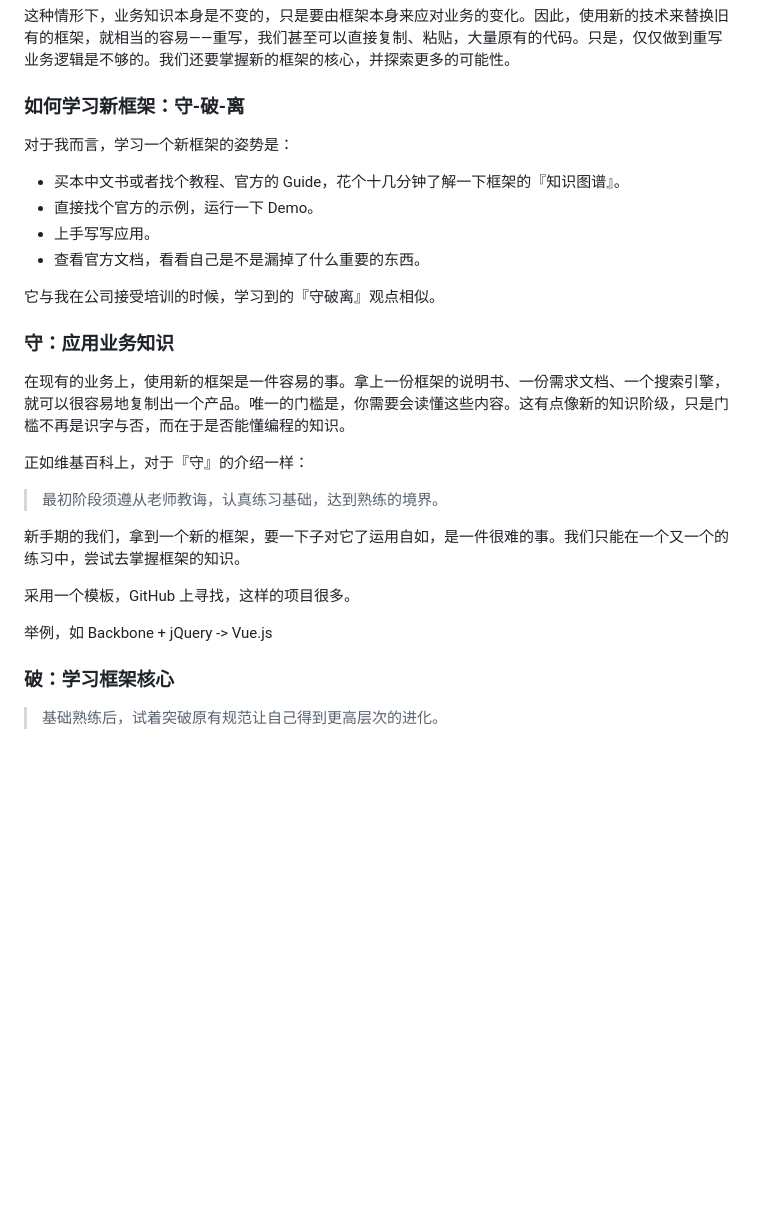
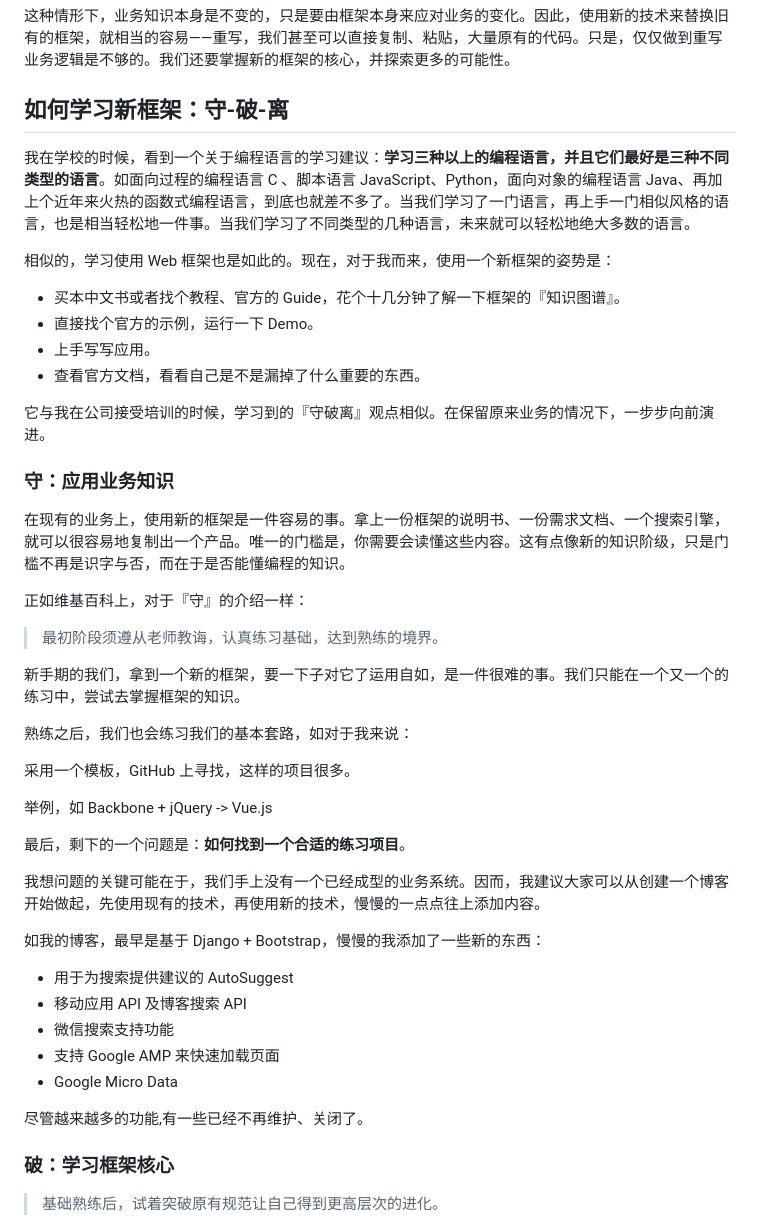
Before and after one commit to phodal/fed, a Markdown page: chapters/p1-2-new-framework.md, the part around the change printed below. Rendered like a GitHub page; blank space fills up the shorter version.

Commit message:
[T] add more for p1

```diff
--- a/chapters/p1-2-new-framework.md
+++ b/chapters/p1-2-new-framework.md
@@ -26,16 +26,18 @@
 
 这种情形下，业务知识本身是不变的，只是要由框架本身来应对业务的变化。因此，使用新的技术来替换旧有的框架，就相当的容易——重写，我们甚至可以直接复制、粘贴，大量原有的代码。只是，仅仅做到重写业务逻辑是不够的。我们还要掌握新的框架的核心，并探索更多的可能性。
 
-### 如何学习新框架：守-破-离
+## 如何学习新框架：守-破-离
 
-对于我而言，学习一个新框架的姿势是：
+我在学校的时候，看到一个关于编程语言的学习建议：**学习三种以上的编程语言，并且它们最好是三种不同类型的语言**。如面向过程的编程语言 C 、脚本语言 JavaScript、Python，面向对象的编程语言 Java、再加上个近年来火热的函数式编程语言，到底也就差不多了。当我们学习了一门语言，再上手一门相似风格的语言，也是相当轻松地一件事。当我们学习了不同类型的几种语言，未来就可以轻松地绝大多数的语言。
+
+相似的，学习使用 Web 框架也是如此的。现在，对于我而来，使用一个新框架的姿势是：
 
  - 买本中文书或者找个教程、官方的 Guide，花个十几分钟了解一下框架的『知识图谱』。
  - 直接找个官方的示例，运行一下 Demo。
  - 上手写写应用。
  - 查看官方文档，看看自己是不是漏掉了什么重要的东西。
 
-它与我在公司接受培训的时候，学习到的『守破离』观点相似。
+它与我在公司接受培训的时候，学习到的『守破离』观点相似。在保留原来业务的情况下，一步步向前演进。
 
 ### 守：应用业务知识
 
@@ -47,9 +49,25 @@
 
 新手期的我们，拿到一个新的框架，要一下子对它了运用自如，是一件很难的事。我们只能在一个又一个的练习中，尝试去掌握框架的知识。
 
+熟练之后，我们也会练习我们的基本套路，如对于我来说：
+
 采用一个模板，GitHub 上寻找，这样的项目很多。
 
 举例，如 Backbone + jQuery -> Vue.js
+
+最后，剩下的一个问题是：**如何找到一个合适的练习项目**。
+
+我想问题的关键可能在于，我们手上没有一个已经成型的业务系统。因而，我建议大家可以从创建一个博客开始做起，先使用现有的技术，再使用新的技术，慢慢的一点点往上添加内容。
+
+如我的博客，最早是基于 Django + Bootstrap，慢慢的我添加了一些新的东西：
+
+ - 用于为搜索提供建议的 AutoSuggest
+ - 移动应用 API 及博客搜索 API
+ - 微信搜索支持功能
+ - 支持 Google AMP 来快速加载页面
+ - Google Micro Data
+
+尽管越来越多的功能,有一些已经不再维护、关闭了。
 
 ### 破：学习框架核心
 
```
Also changed, not shown: other parts of chapters/p1-2-new-framework.md (+16 -0 lines), images/tech-decide.png (added).
